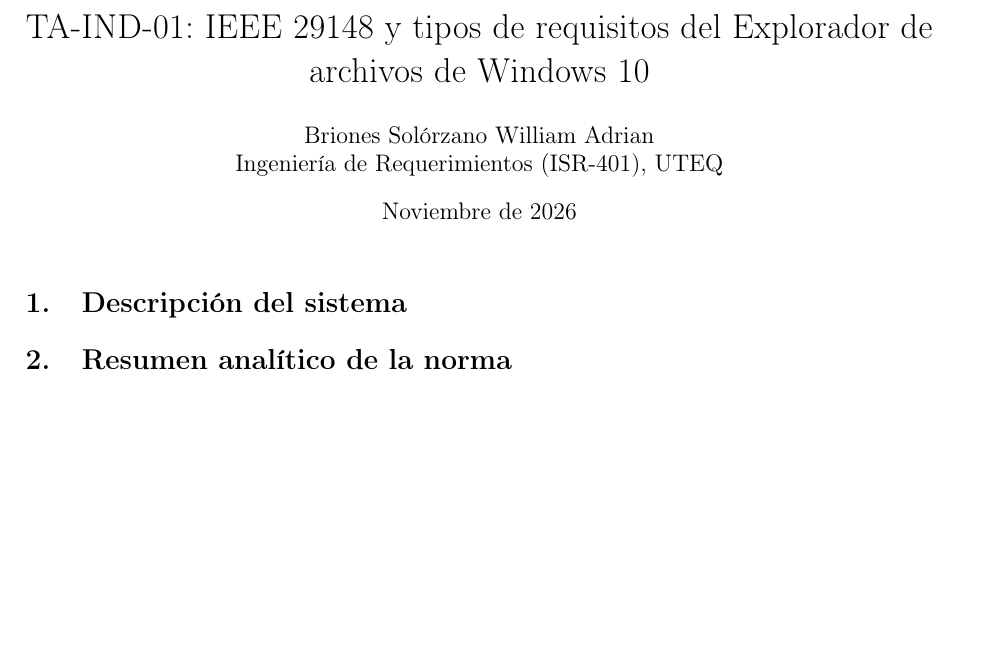
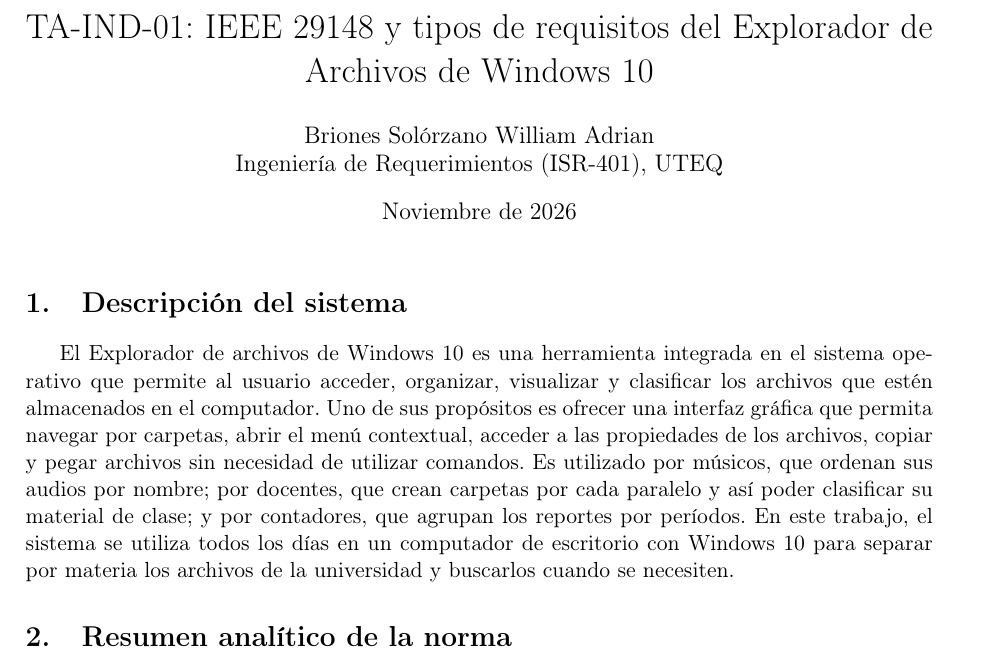
Before and after one commit to AdBS22/ISR401-BrionesAdrian, a LaTeX document (TA-IND-01/main.tex): part of page 1 of 2, cut so that both start at the same text, the shorter picture padded with empty space. Compiled offline with pdfLaTeX.

Commit message:
Agrega descripción del sistema

```diff
--- a/TA-IND-01/main.tex
+++ b/TA-IND-01/main.tex
@@ -12,7 +12,7 @@
 \usepackage[backend=biber,style=ieee]{biblatex}
 \addbibresource{referencias.bib}
 
-\title{TA-IND-01: IEEE 29148 y tipos de requisitos del Explorador de archivos de Windows 10}
+\title{TA-IND-01: IEEE 29148 y tipos de requisitos del Explorador de Archivos de Windows 10}
 \author{Briones Solórzano William Adrian\\
 Ingeniería de Requerimientos (ISR-401), UTEQ}
 \date{Noviembre de 2026}
@@ -21,13 +21,10 @@
 
 \maketitle
 
-% =====================================================================
+
 \section{Descripción del sistema}
-% Un párrafo: propósito del sistema, usuarios y contexto de uso.
-% Redáctalo con tus palabras a partir de cómo usas el sistema.
+El Explorador de archivos de Windows 10 es una herramienta integrada en el sistema operativo que permite al usuario acceder, organizar, visualizar y clasificar los archivos que estén almacenados en el computador. Uno de sus propósitos es ofrecer una interfaz gráfica que permita navegar por carpetas, abrir el menú contextual, acceder a las propiedades de los archivos, copiar y pegar archivos sin necesidad de utilizar comandos. Es utilizado por músicos, que ordenan sus audios por nombre; por docentes, que crean carpetas por cada paralelo y así poder clasificar su material de clase; y por contadores, que agrupan los reportes por períodos. En este trabajo, el sistema se utiliza todos los días en un computador de escritorio con Windows 10 para separar por materia los archivos de la universidad y buscarlos cuando se necesiten.
 
-
-% =====================================================================
 \section{Resumen analítico de la norma}
 % De 1,5 a 2 páginas, con tus palabras (no una traducción).
 % Debe explicar: qué es un requisito bien formado, las nueve
```
Also changed, not shown: TA-IND-01/main.pdf.
